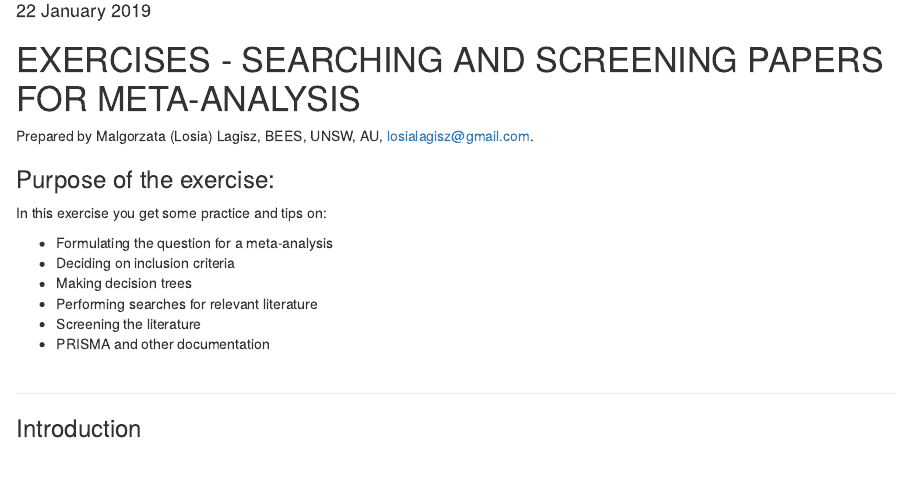
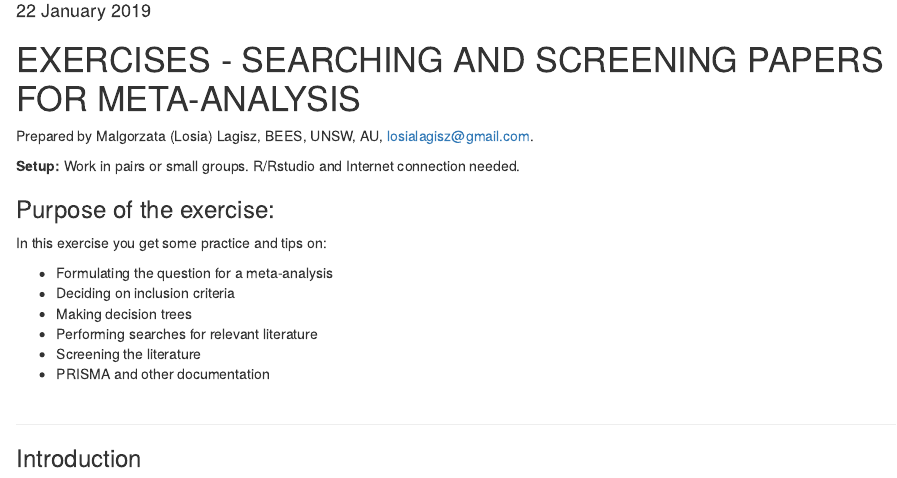
Before and after one commit to mlagisz/MA_teaching, an R Markdown document (Papers_search.Rmd): the page in a window 1100 px wide, from 100 px down. Rendered offline with R 4.5, knitr and Pandoc, with nearby package versions.

Commit message:
added setup comment

```diff
--- a/Papers_search.Rmd
+++ b/Papers_search.Rmd
@@ -23,6 +23,9 @@ library(diagram)
 # EXERCISES - SEARCHING AND SCREENING PAPERS FOR META-ANALYSIS
 
 Prepared by Malgorzata (Losia) Lagisz, BEES, UNSW, AU, losialagisz@gmail.com.
+
+**Setup:** Work in pairs or small groups. R/Rstudio and Internet connection needed.
+
 
 ### Purpose of the exercise:
 In this exercise you get some practice and tips on:
```
